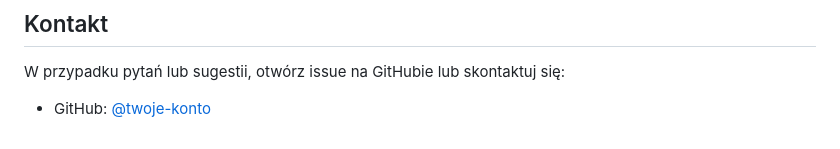
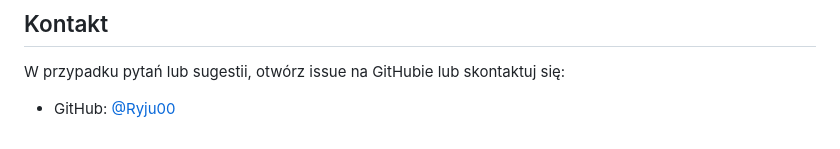
Before and after one commit to Ryju00/FitnessTracker, a Markdown page: README.md, the part around the change. Rendered like a GitHub page.

```diff
--- a/README.md
+++ b/README.md
@@ -199,4 +199,4 @@ Dostęp: `http://localhost/fitnesstracker/admin/admin_dashboard.php`
 
 W przypadku pytań lub sugestii, otwórz issue na GitHubie lub skontaktuj się:
 
-- GitHub: [@twoje-konto](https://github.com/twoje-konto)
+- GitHub: [@Ryju00](https://github.com/Ryju00)
```
